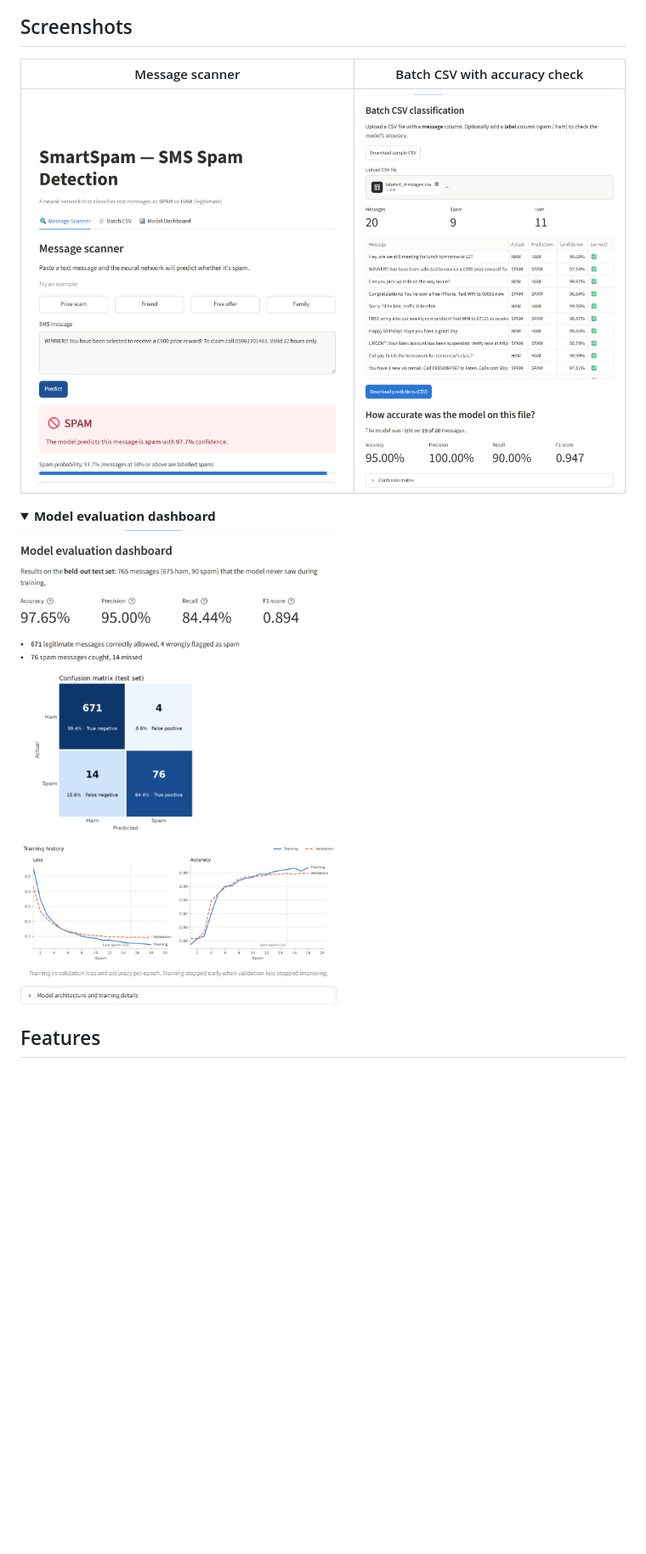
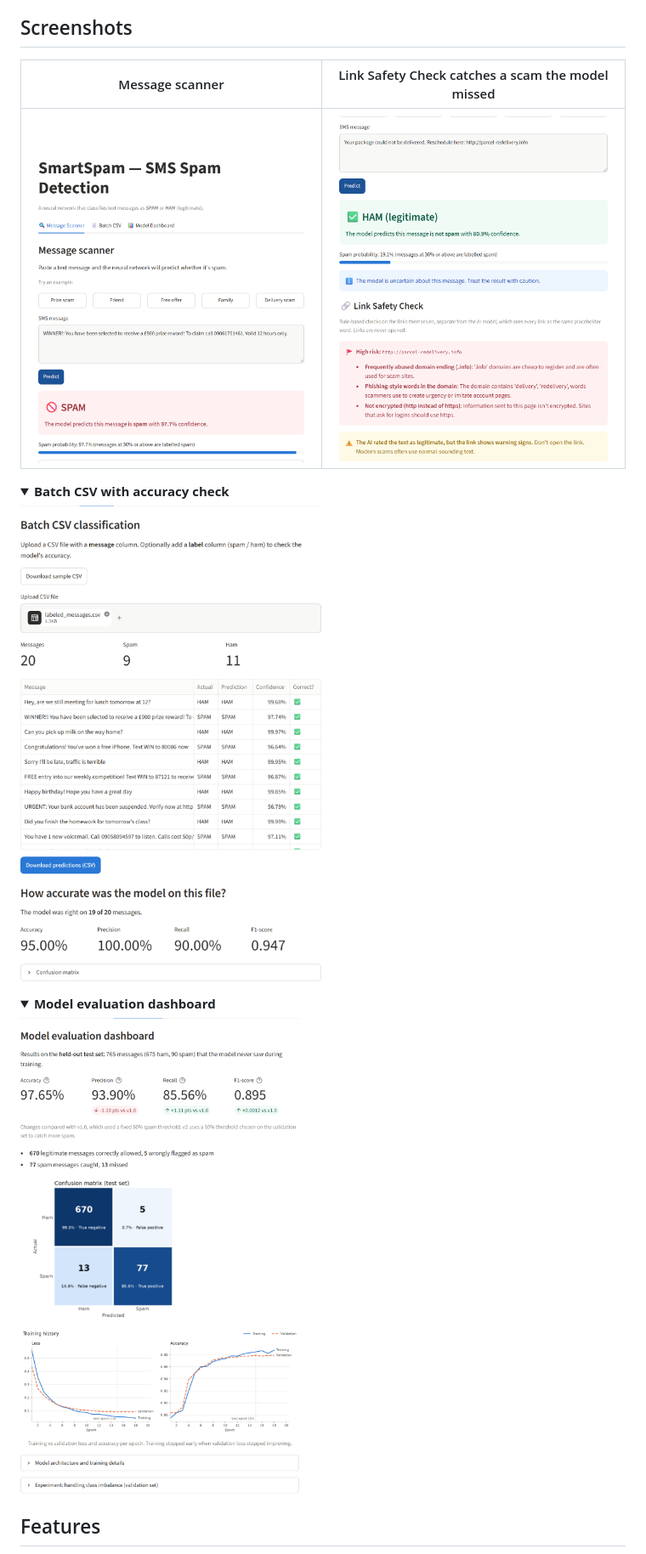
Before and after one commit to kimasetm/SMS-SPAM-DETECTOR, a Markdown page: README.md, the part around the change. Shown at 85% size. Drawn GitHub-style; pictures changed too: docs/screenshots/dashboard.png, docs/screenshots/link_check.png (added), docs/screenshots/scanner.png; folded sections open; blank space fills up the shorter version.

Commit message:
Update screenshots and add Link Safety Check screenshot
Recaptured from the running v2 app: scanner, the delivery-scam example where the link check flags a link the model rated HAM, batch CSV, and the dashboard with changes from v1.0.

```diff
--- a/README.md
+++ b/README.md
@@ -17,9 +17,15 @@ evaluation dashboard.
 
 ## Screenshots
 
-| Message scanner | Batch CSV with accuracy check |
+| Message scanner | Link Safety Check catches a scam the model missed |
 |---|---|
-| ![Message scanner](docs/screenshots/scanner.png) | ![Batch CSV](docs/screenshots/batch.png) |
+| ![Message scanner](docs/screenshots/scanner.png) | ![Link Safety Check](docs/screenshots/link_check.png) |
+
+<details>
+<summary><b>Batch CSV with accuracy check</b></summary>
+
+![Batch CSV](docs/screenshots/batch.png)
+</details>
 
 <details>
 <summary><b>Model evaluation dashboard</b></summary>
```
